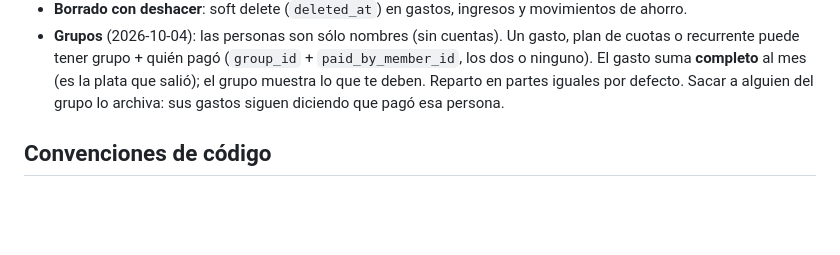
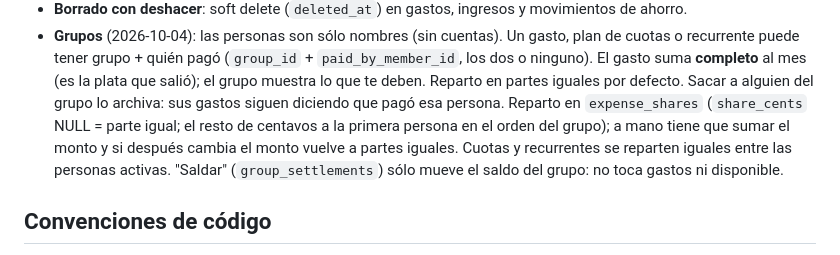
Before and after one commit to TobiasHeynen/app-finanzas-escritorio, a Markdown page: CLAUDE.md, the part around the change. Rendered like a GitHub page; blank space fills up the shorter version.

Commit message:
docs: document group split and settle up
Co-Authored-By: Claude Opus 5.5 (1M context) <noreply@anthropic.com>
Claude-Session: https://claude.ai/code/session_01D2mLMMMRCsxTcbeDottRLL

```diff
--- a/CLAUDE.md
+++ b/CLAUDE.md
@@ -229,6 +229,10 @@ error se loguea en main y viaja como `INTERNAL` con mensaje genérico: nunca sta
   puede tener grupo + quién pagó (`group_id` + `paid_by_member_id`, los dos o ninguno). El gasto suma **completo**
   al mes (es la plata que salió); el grupo muestra lo que te deben. Reparto en partes iguales por defecto.
   Sacar a alguien del grupo lo archiva: sus gastos siguen diciendo que pagó esa persona.
+  Reparto en `expense_shares` (`share_cents` NULL = parte igual; el resto de centavos a la primera persona en el
+  orden del grupo); a mano tiene que sumar el monto y si después cambia el monto vuelve a partes iguales. Cuotas y
+  recurrentes se reparten iguales entre las personas activas. "Saldar" (`group_settlements`) sólo mueve el saldo
+  del grupo: no toca gastos ni disponible.
 
 ## Convenciones de código
 
```
